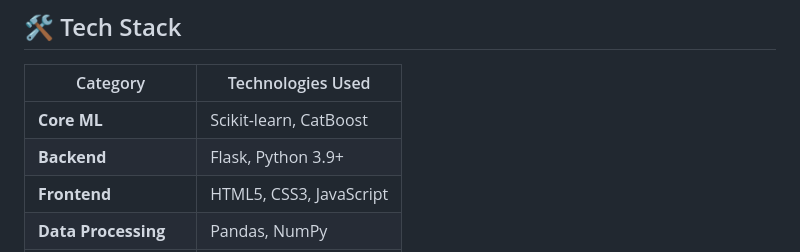
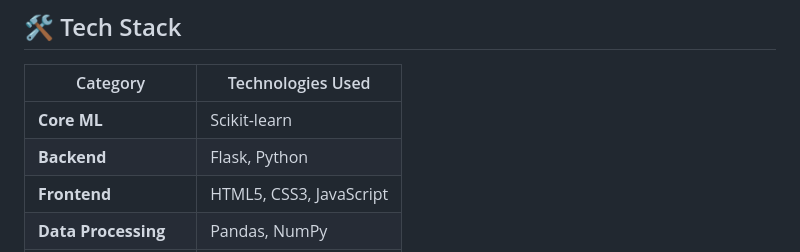
Before and after one commit to abdelrahman1a/mlproject, a Markdown page: README.md, the part around the change. GitHub-like rendering.

```diff
--- a/README.md
+++ b/README.md
@@ -27,8 +27,8 @@ This project predicts **student performance** based on various **academic and so
 
 | Category       | Technologies Used |
 |---------------|-------------------|
-| **Core ML**    | Scikit-learn, CatBoost |
-| **Backend**    | Flask, Python 3.9+ |
+| **Core ML**    | Scikit-learn |
+| **Backend**    | Flask, Python |
 | **Frontend**   | HTML5, CSS3, JavaScript |
 | **Data Processing** | Pandas, NumPy |
 | **Data Visualization** | Matplotlib, Seaborn |
```
